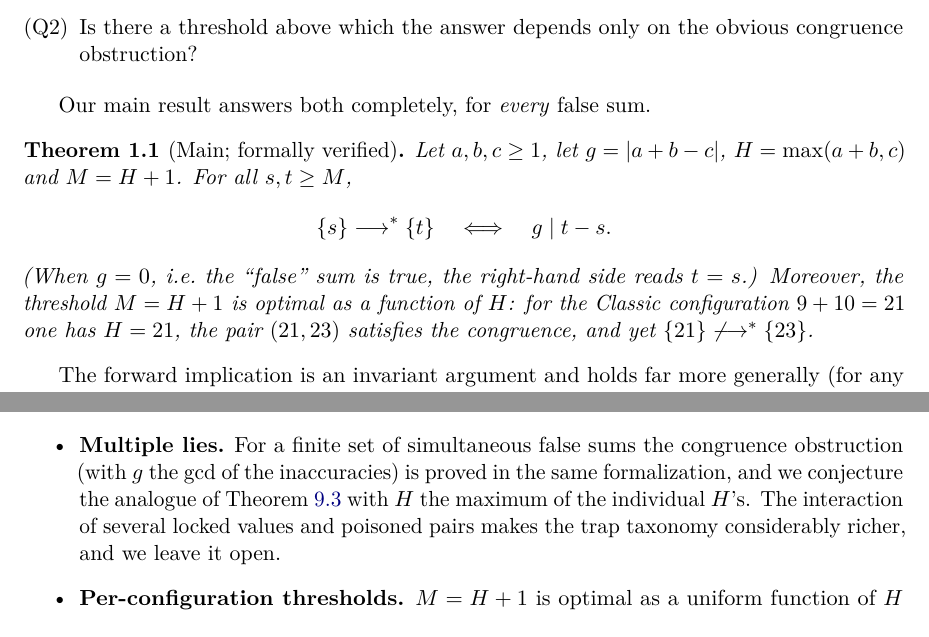
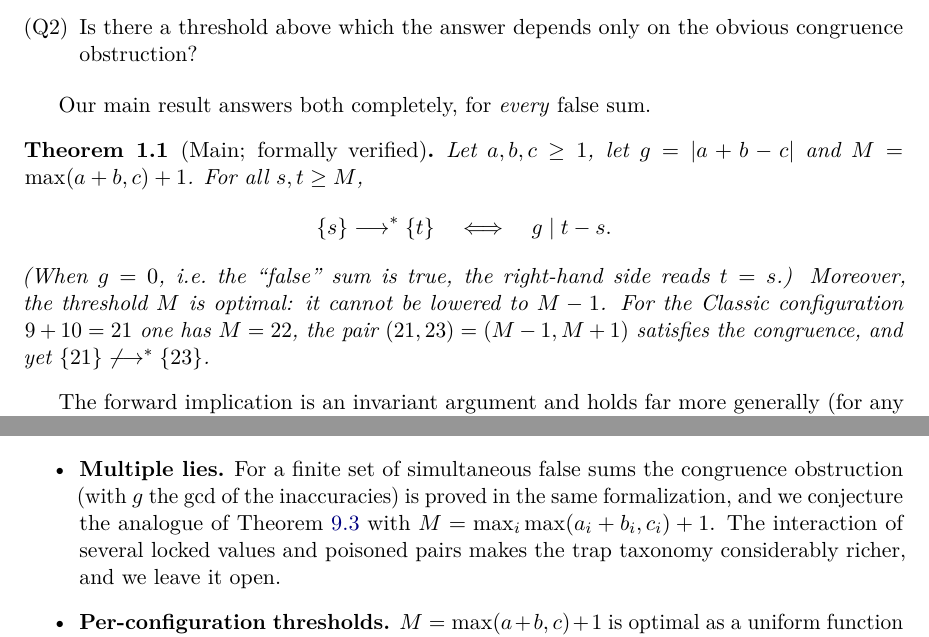
Before and after one commit to emblaisdell/yastupid, a LaTeX paper (paper/yastupid.tex): two parts of pages 2 and 10 of 10, joined at a grey line, cut so that both start at the same text. Compiled offline with pdfLaTeX.

Commit message:
paper: factor out H, define M := max(a+b,c)+1 directly
Removes the intermediate symbol H throughout the paper and states the
threshold as M = max(a+b,c)+1. Sharpness is rephrased in terms of M-1
(the failing Classic pair (21,23) = (M-1, M+1)).

Co-Authored-By: Claude Opus 4.8 <noreply@anthropic.com>
Claude-Session: https://claude.ai/code/session_01K2LsGjkJ6BrDPeSsqTfV7i

```diff
--- a/paper/yastupid.tex
+++ b/paper/yastupid.tex
@@ -92,7 +92,7 @@ obvious congruence obstruction?
 Our main result answers both completely, for \emph{every} false sum.
 
 \begin{theorem}[Main; formally verified]\label{thm:main-intro}
-Let $a,b,c\ge 1$, let $g=|a+b-c|$, $H=\max(a+b,c)$ and $M=H+1$.  For all
+Let $a,b,c\ge 1$, let $g=|a+b-c|$ and $M=\max(a+b,c)+1$.  For all
 $s,t\ge M$,
 \[
 \ms{s} \reach \ms{t}
@@ -100,9 +100,10 @@ $s,t\ge M$,
 g \mid t-s .
 \]
 (When $g=0$, i.e.\ the ``false'' sum is true, the right-hand side reads
-$t=s$.)  Moreover, the threshold $M=H+1$ is optimal as a function of $H$: for
-the Classic configuration $9+10=21$ one has $H=21$, the pair $(21,23)$
-satisfies the congruence, and yet $\ms{21}\not\reach\ms{23}$.
+$t=s$.)  Moreover, the threshold $M$ is optimal: it cannot be lowered to
+$M-1$.  For the Classic configuration $9+10=21$ one has $M=22$, the pair
+$(21,23)=(M-1,M+1)$ satisfies the congruence, and yet
+$\ms{21}\not\reach\ms{23}$.
 \end{theorem}
 
 The forward implication is an invariant argument and holds far more
@@ -624,11 +625,11 @@ arithmetic of Lemma~\ref{lem:powgap}.
 \item \textbf{Multiple lies.}  For a finite set of simultaneous false sums
 the congruence obstruction (with $g$ the gcd of the inaccuracies) is proved
 in the same formalization, and we conjecture the analogue of
-Theorem~\ref{thm:main} with $H$ the maximum of the individual $H$'s.
+Theorem~\ref{thm:main} with $M=\max_i\max(a_i+b_i,c_i)+1$.
 The interaction of several locked values and poisoned pairs makes the
 trap taxonomy considerably richer, and we leave it open.
-\item \textbf{Per-configuration thresholds.}  $M=H+1$ is optimal as a
-uniform function of $H$ (Proposition~\ref{prop:sharp}), but individual
+\item \textbf{Per-configuration thresholds.}  $M=\max(a+b,c)+1$ is optimal as
+a uniform function of $\max(a+b,c)$ (Proposition~\ref{prop:sharp}), but individual
 false sums can admit smaller thresholds; characterizing the exact minimum
 for each $(a,b,c)$ is open.
 \item \textbf{Beyond singletons.}  Our characterization concerns
```
Also changed, not shown: paper/yastupid.pdf, paper/yastupid.tex (22 more changed lines).
